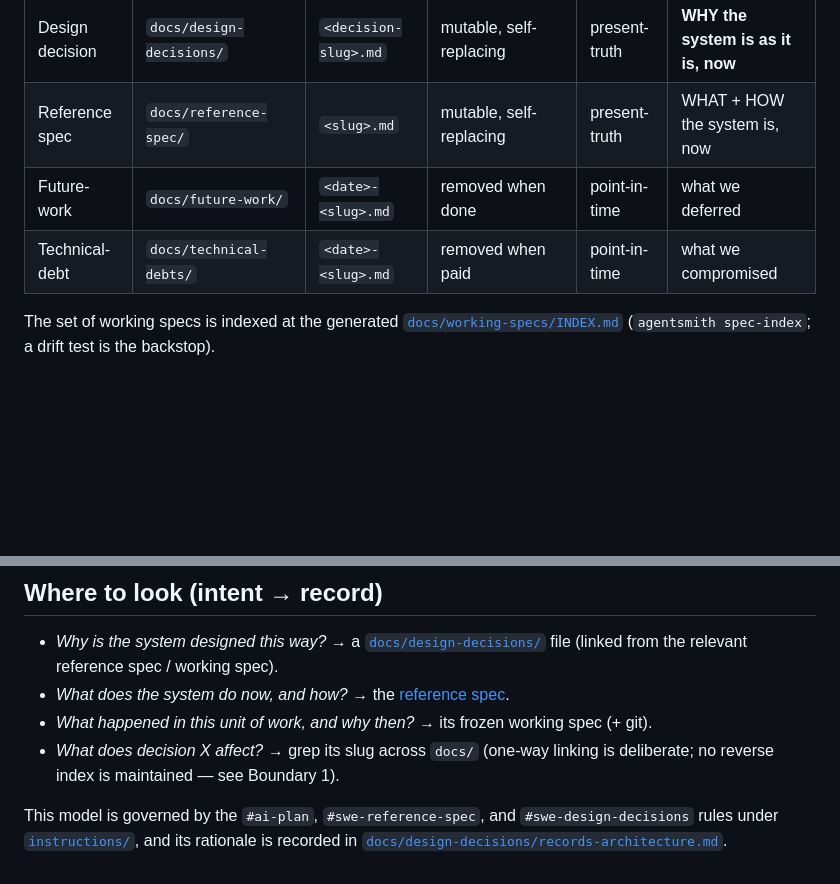
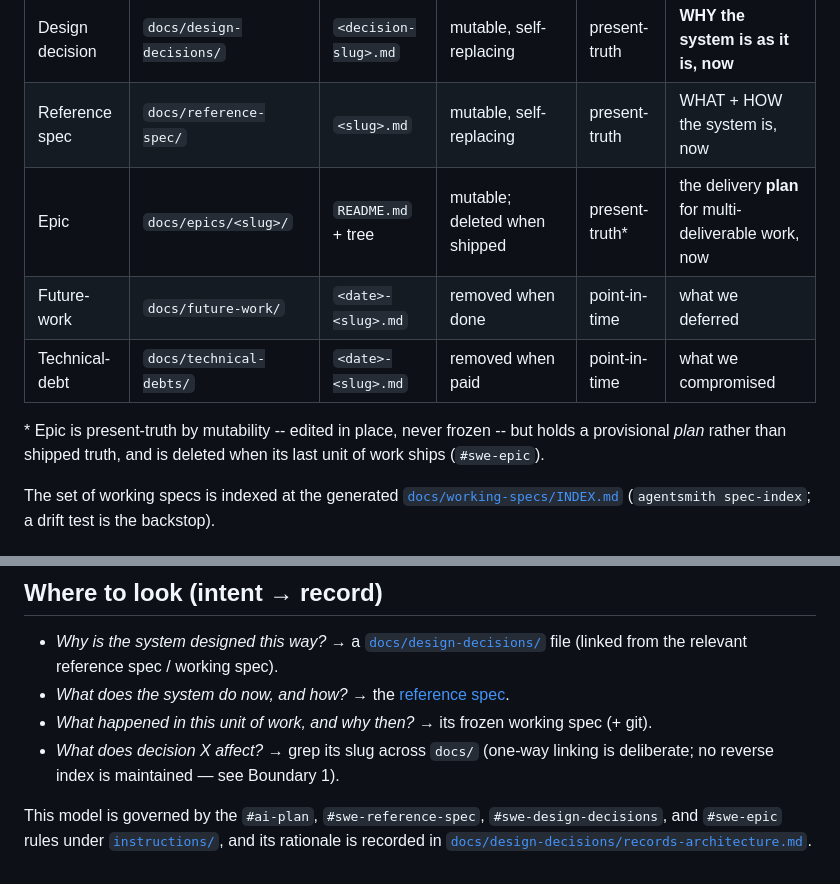
Before and after one commit to viniciussegura/agentsmith, a Markdown page: docs/reference-spec/documentation-model.md, 2 parts joined by grey strips. GitHub-like rendering; blank space fills up the shorter version.

Commit message:
🤖 fix(docs): Add epic to documentation model, cite layout map
Resolve the drift from adding #swe-epic: enter Epic as a present-truth record
in the documentation-model table (footnoted for its provisional/deleted-on-ship
nature) and add #swe-epic to the model's governing rules. In #swe-epic, cite
#swe-docs-layout for location instead of restating the docs/epics path pattern,
completing the map<->owner cross-reference.

Co-Authored-By: Claude Opus 4.8 (1M context) <noreply@anthropic.com>
Usage: model=claude-opus-4-8[1m]

```diff
--- a/docs/reference-spec/documentation-model.md
+++ b/docs/reference-spec/documentation-model.md
@@ -11,8 +11,11 @@ A member of the reference spec (`#swe-reference-spec`): it reflects the model as
 | Working plan | `docs/working-specs/<date>-<slug>/` | `plan.md` | frozen; prunable once `Implemented` | point-in-time | how this unit was executed |
 | Design decision | `docs/design-decisions/` | `<decision-slug>.md` | mutable, self-replacing | present-truth | **WHY the system is as it is, now** |
 | Reference spec | `docs/reference-spec/` | `<slug>.md` | mutable, self-replacing | present-truth | WHAT + HOW the system is, now |
+| Epic | `docs/epics/<slug>/` | `README.md` + tree | mutable; deleted when shipped | present-truth\* | the delivery **plan** for multi-deliverable work, now |
 | Future-work | `docs/future-work/` | `<date>-<slug>.md` | removed when done | point-in-time | what we deferred |
 | Technical-debt | `docs/technical-debts/` | `<date>-<slug>.md` | removed when paid | point-in-time | what we compromised |
+
+\* Epic is present-truth by mutability -- edited in place, never frozen -- but holds a provisional *plan* rather than shipped truth, and is deleted when its last unit of work ships (`#swe-epic`).
 
 The set of working specs is indexed at the generated [`docs/working-specs/INDEX.md`](../working-specs/INDEX.md)
 (`agentsmith spec-index`; a drift test is the backstop).
@@ -44,6 +47,6 @@ The set of working specs is indexed at the generated [`docs/working-specs/INDEX.
 - *What does decision X affect?* → grep its slug across `docs/` (one-way linking
   is deliberate; no reverse index is maintained — see Boundary 1).
 
-This model is governed by the `#ai-plan`, `#swe-reference-spec`, and
-`#swe-design-decisions` rules under [`instructions/`](../../instructions/), and its
+This model is governed by the `#ai-plan`, `#swe-reference-spec`,
+`#swe-design-decisions`, and `#swe-epic` rules under [`instructions/`](../../instructions/), and its
 rationale is recorded in [`docs/design-decisions/records-architecture.md`](../design-decisions/records-architecture.md).
```
Also changed, not shown: 1 other file.
